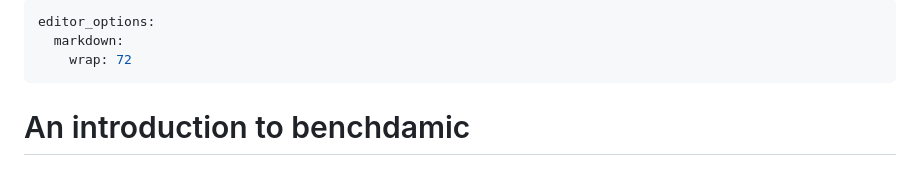
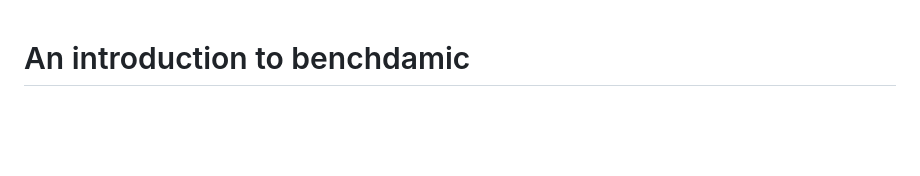
Before and after one commit to mcalgaro93/benchdamicWorkshop, a Markdown page: README.md, the part around the change. Rendered like a GitHub page; blank space fills up the shorter version.

```diff
--- a/README.md
+++ b/README.md
@@ -1,9 +1,3 @@
----
-editor_options:
-  markdown:
-    wrap: 72
----
-
 # An introduction to benchdamic
 
 # Workshop description
```
